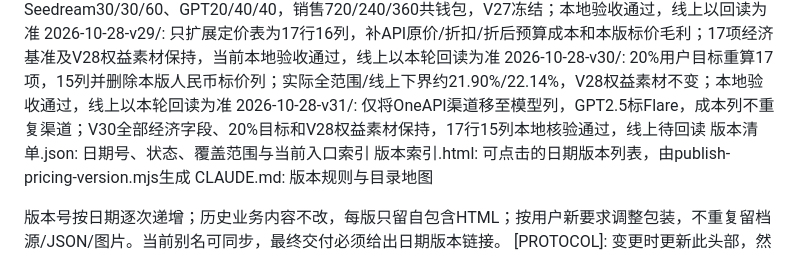
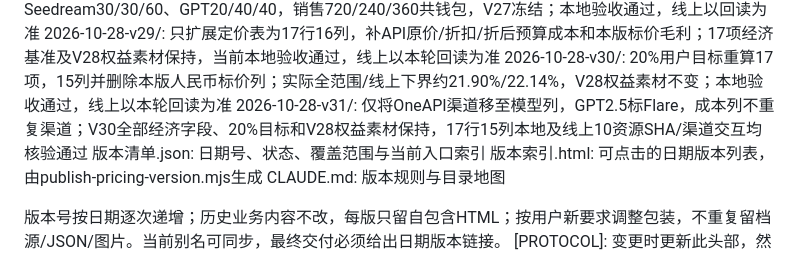
Before and after one commit to DAi0519/ai-membership-pricing, a Markdown page: 版本/CLAUDE.md, the part around the change. Rendered like a GitHub page.

```diff
--- a/版本/CLAUDE.md
+++ b/版本/CLAUDE.md
@@ -32,7 +32,7 @@
 2026-10-28-v28/: 用户授权全部按最新折扣与37.71%月满用目标重算，17项latest-target；Seedream30/30/60、GPT20/40/40，销售720/240/360共钱包，V27冻结；本地验收通过，线上以回读为准
 2026-10-28-v29/: 只扩展定价表为17行16列，补API原价/折扣/折后预算成本和本版标价毛利；17项经济基准及V28权益素材保持，当前本地验收通过，线上以本轮回读为准
 2026-10-28-v30/: 20%用户目标重算17项，15列并删除本版人民币标价列；实际全范围/线上下界约21.90%/22.14%，V28权益素材不变；本地验收通过，线上以本轮回读为准
-2026-10-28-v31/: 仅将OneAPI渠道移至模型列，GPT2.5标Flare，成本列不重复渠道；V30全部经济字段、20%目标和V28权益素材保持，17行15列本地核验通过，线上待回读
+2026-10-28-v31/: 仅将OneAPI渠道移至模型列，GPT2.5标Flare，成本列不重复渠道；V30全部经济字段、20%目标和V28权益素材保持，17行15列本地及线上10资源SHA/渠道交互均核验通过
 版本清单.json: 日期号、状态、覆盖范围与当前入口索引
 版本索引.html: 可点击的日期版本列表，由publish-pricing-version.mjs生成
 CLAUDE.md: 版本规则与目录地图
```
Also changed, not shown: CLAUDE.md (+2 -0 lines), README.md (+2 -0 lines).
